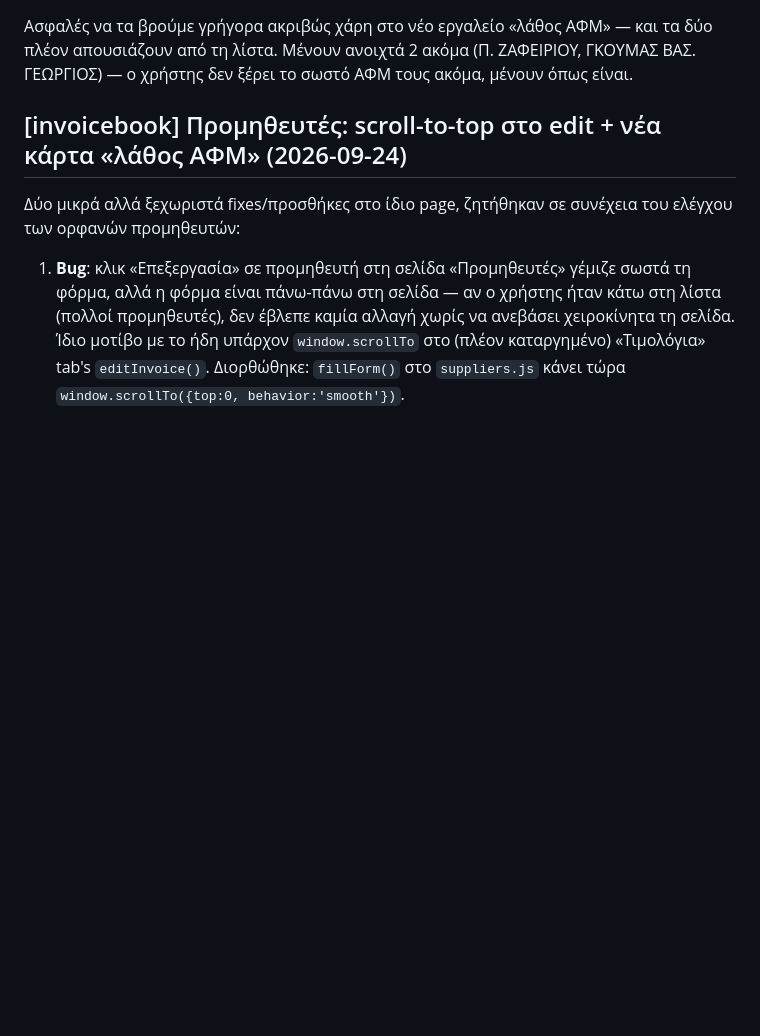
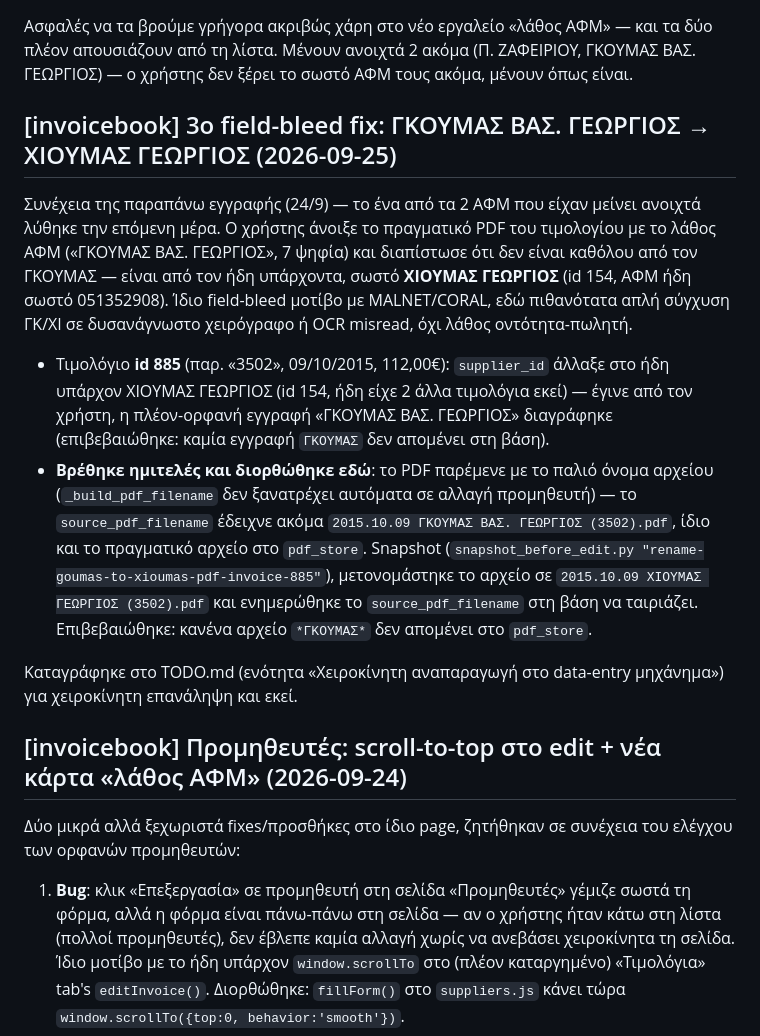
Before and after one commit to papadcha/invoicebook, a Markdown page: DONE.md, the part around the change. Drawn GitHub-style; blank space fills up the shorter version.

```diff
--- a/DONE.md
+++ b/DONE.md
@@ -54,6 +54,30 @@ functions, snapshot πριν από κάθε βήμα) **2 πραγματικά
 Ασφαλές να τα βρούμε γρήγορα ακριβώς χάρη στο νέο εργαλείο «λάθος ΑΦΜ» — και τα δύο πλέον
 απουσιάζουν από τη λίστα. Μένουν ανοιχτά 2 ακόμα (Π. ΖΑΦΕΙΡΙΟΥ, ΓΚΟΥΜΑΣ ΒΑΣ. ΓΕΩΡΓΙΟΣ) —
 ο χρήστης δεν ξέρει το σωστό ΑΦΜ τους ακόμα, μένουν όπως είναι.
+
+## [invoicebook] 3ο field-bleed fix: ΓΚΟΥΜΑΣ ΒΑΣ. ΓΕΩΡΓΙΟΣ → ΧΙΟΥΜΑΣ ΓΕΩΡΓΙΟΣ (2026-09-25)
+
+Συνέχεια της παραπάνω εγγραφής (24/9) — το ένα από τα 2 ΑΦΜ που είχαν μείνει ανοιχτά λύθηκε
+την επόμενη μέρα. Ο χρήστης άνοιξε το πραγματικό PDF του τιμολογίου με το λάθος ΑΦΜ
+(«ΓΚΟΥΜΑΣ ΒΑΣ. ΓΕΩΡΓΙΟΣ», 7 ψηφία) και διαπίστωσε ότι δεν είναι καθόλου από τον ΓΚΟΥΜΑΣ —
+είναι από τον ήδη υπάρχοντα, σωστό **ΧΙΟΥΜΑΣ ΓΕΩΡΓΙΟΣ** (id 154, ΑΦΜ ήδη σωστό 051352908).
+Ίδιο field-bleed μοτίβο με MALNET/CORAL, εδώ πιθανότατα απλή σύγχυση ΓΚ/ΧΙ σε δυσανάγνωστο
+χειρόγραφο ή OCR misread, όχι λάθος οντότητα-πωλητή.
+
+- Τιμολόγιο **id 885** (παρ. «3502», 09/10/2015, 112,00€): `supplier_id` άλλαξε στο ήδη
+  υπάρχον ΧΙΟΥΜΑΣ ΓΕΩΡΓΙΟΣ (id 154, ήδη είχε 2 άλλα τιμολόγια εκεί) — έγινε από τον χρήστη,
+  η πλέον-ορφανή εγγραφή «ΓΚΟΥΜΑΣ ΒΑΣ. ΓΕΩΡΓΙΟΣ» διαγράφηκε (επιβεβαιώθηκε: καμία εγγραφή
+  `ΓΚΟΥΜΑΣ` δεν απομένει στη βάση).
+- **Βρέθηκε ημιτελές και διορθώθηκε εδώ**: το PDF παρέμενε με το παλιό όνομα αρχείου
+  (`_build_pdf_filename` δεν ξανατρέχει αυτόματα σε αλλαγή προμηθευτή) — το
+  `source_pdf_filename` έδειχνε ακόμα `2015.10.09 ΓΚΟΥΜΑΣ ΒΑΣ. ΓΕΩΡΓΙΟΣ (3502).pdf`, ίδιο
+  και το πραγματικό αρχείο στο `pdf_store`. Snapshot (`snapshot_before_edit.py
+  "rename-goumas-to-xioumas-pdf-invoice-885"`), μετονομάστηκε το αρχείο σε
+  `2015.10.09 ΧΙΟΥΜΑΣ ΓΕΩΡΓΙΟΣ (3502).pdf` και ενημερώθηκε το `source_pdf_filename` στη
+  βάση να ταιριάζει. Επιβεβαιώθηκε: κανένα αρχείο `*ΓΚΟΥΜΑΣ*` δεν απομένει στο `pdf_store`.
+
+Καταγράφηκε στο TODO.md (ενότητα «Χειροκίνητη αναπαραγωγή στο data-entry μηχάνημα») για
+χειροκίνητη επανάληψη και εκεί.
 
 ## [invoicebook] Προμηθευτές: scroll-to-top στο edit + νέα κάρτα «λάθος ΑΦΜ» (2026-09-24)
 
```
Also changed, not shown: TODO.md (+12 -2 lines).
